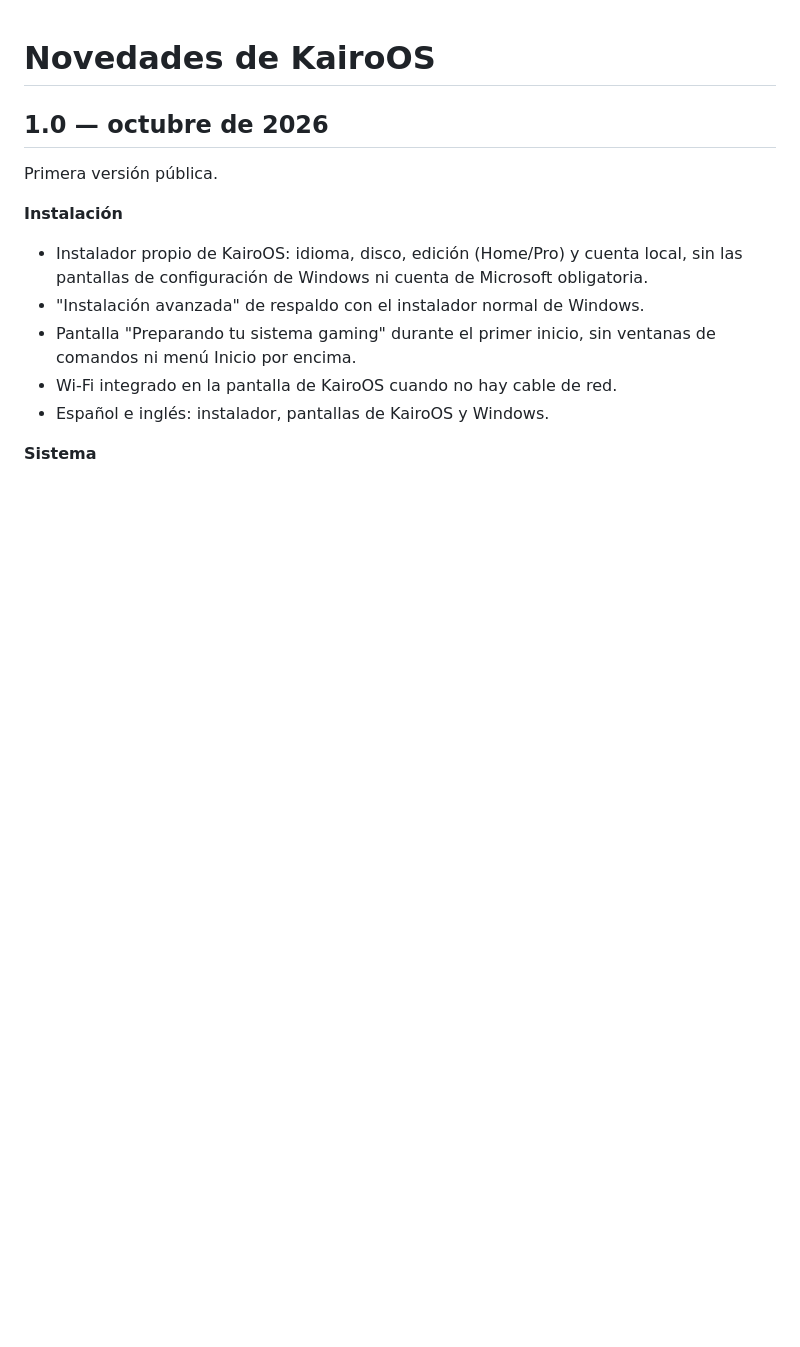
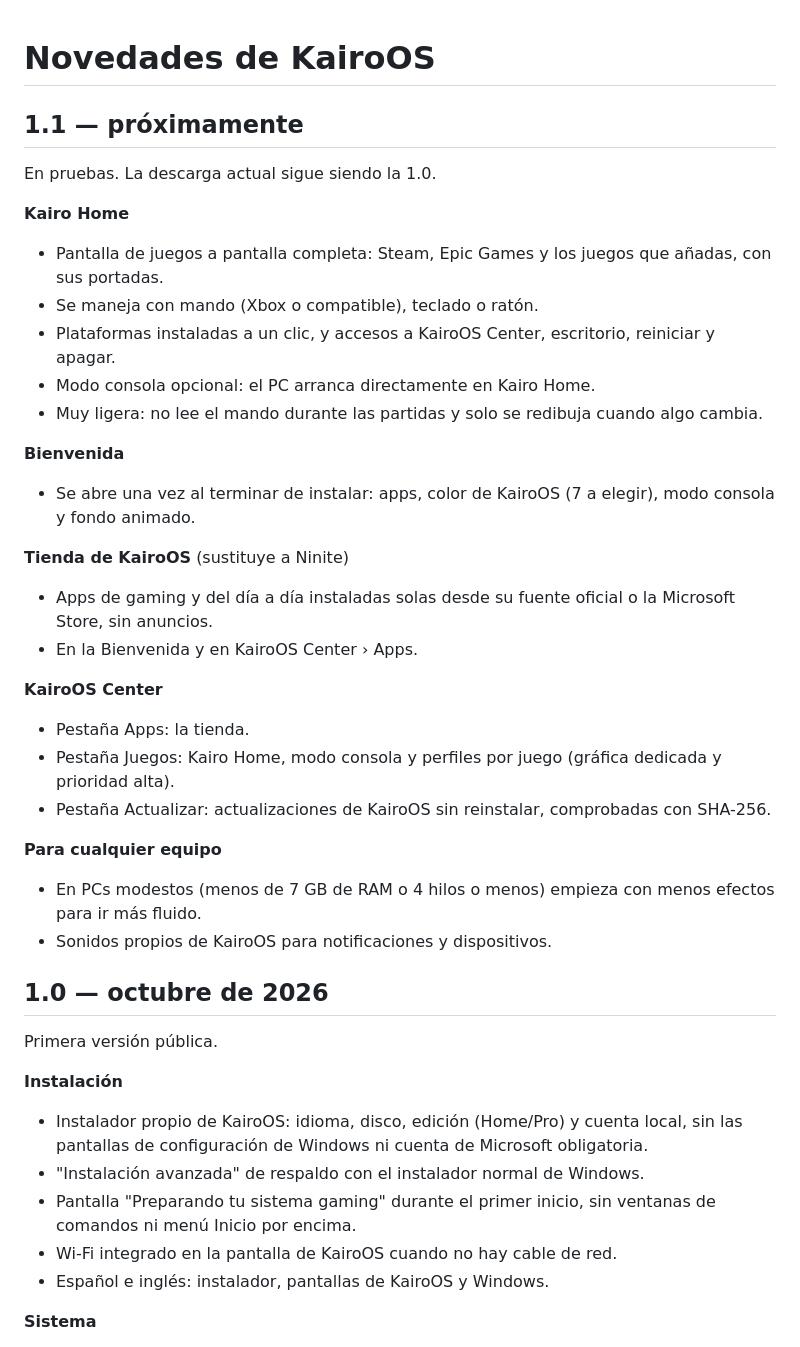
Before and after one commit to pipeforero306-cyber/karioOS-gaming, a Markdown page: CHANGELOG.md, the part around the change. Drawn GitHub-style; blank space fills up the shorter version.

```diff
--- a/CHANGELOG.md
+++ b/CHANGELOG.md
@@ -1,4 +1,31 @@
 # Novedades de KairoOS
+
+## 1.1 — próximamente
+
+En pruebas. La descarga actual sigue siendo la 1.0.
+
+**Kairo Home**
+- Pantalla de juegos a pantalla completa: Steam, Epic Games y los juegos que añadas, con sus portadas.
+- Se maneja con mando (Xbox o compatible), teclado o ratón.
+- Plataformas instaladas a un clic, y accesos a KairoOS Center, escritorio, reiniciar y apagar.
+- Modo consola opcional: el PC arranca directamente en Kairo Home.
+- Muy ligera: no lee el mando durante las partidas y solo se redibuja cuando algo cambia.
+
+**Bienvenida**
+- Se abre una vez al terminar de instalar: apps, color de KairoOS (7 a elegir), modo consola y fondo animado.
+
+**Tienda de KairoOS** (sustituye a Ninite)
+- Apps de gaming y del día a día instaladas solas desde su fuente oficial o la Microsoft Store, sin anuncios.
+- En la Bienvenida y en KairoOS Center › Apps.
+
+**KairoOS Center**
+- Pestaña Apps: la tienda.
+- Pestaña Juegos: Kairo Home, modo consola y perfiles por juego (gráfica dedicada y prioridad alta).
+- Pestaña Actualizar: actualizaciones de KairoOS sin reinstalar, comprobadas con SHA-256.
+
+**Para cualquier equipo**
+- En PCs modestos (menos de 7 GB de RAM o 4 hilos o menos) empieza con menos efectos para ir más fluido.
+- Sonidos propios de KairoOS para notificaciones y dispositivos.
 
 ## 1.0 — octubre de 2026
 
```
Also changed, not shown: README.md (+32 -2 lines), docs/capturas/09-kairo-home.png (added), docs/capturas/10-tienda-bienvenida.png (added), docs/capturas/11-personaliza.png (added), docs/capturas/12-center-apps.png (added).
